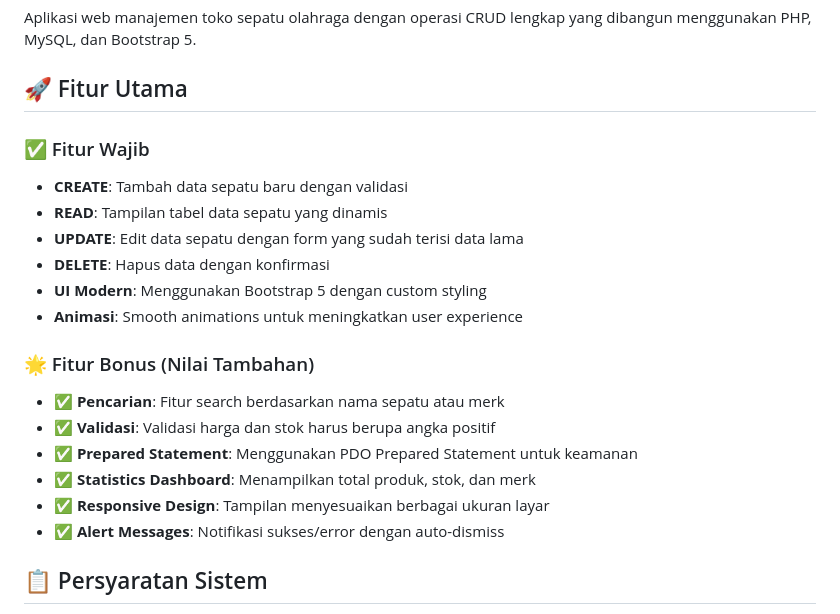
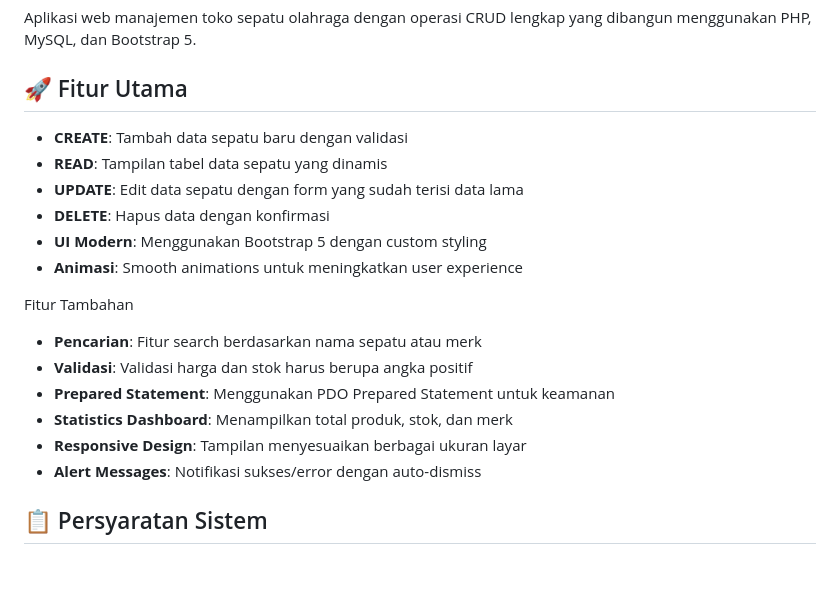
Before and after one commit to s4tr1/Pemrograman-_Web_Starsports, a Markdown page: README.md, the part around the change. GitHub-like rendering; blank space fills up the shorter version.

```diff
--- a/README.md
+++ b/README.md
@@ -4,7 +4,6 @@ Aplikasi web manajemen toko sepatu olahraga dengan operasi CRUD lengkap yang dib
 
 ## 🚀 Fitur Utama
 
-### ✅ Fitur Wajib
 - **CREATE**: Tambah data sepatu baru dengan validasi
 - **READ**: Tampilan tabel data sepatu yang dinamis
 - **UPDATE**: Edit data sepatu dengan form yang sudah terisi data lama
@@ -12,13 +11,13 @@ Aplikasi web manajemen toko sepatu olahraga dengan operasi CRUD lengkap yang dib
 - **UI Modern**: Menggunakan Bootstrap 5 dengan custom styling
 - **Animasi**: Smooth animations untuk meningkatkan user experience
 
-### 🌟 Fitur Bonus (Nilai Tambahan)
-- ✅ **Pencarian**: Fitur search berdasarkan nama sepatu atau merk
-- ✅ **Validasi**: Validasi harga dan stok harus berupa angka positif
-- ✅ **Prepared Statement**: Menggunakan PDO Prepared Statement untuk keamanan
-- ✅ **Statistics Dashboard**: Menampilkan total produk, stok, dan merk
-- ✅ **Responsive Design**: Tampilan menyesuaikan berbagai ukuran layar
-- ✅ **Alert Messages**: Notifikasi sukses/error dengan auto-dismiss
+Fitur Tambahan
+-  **Pencarian**: Fitur search berdasarkan nama sepatu atau merk
+-  **Validasi**: Validasi harga dan stok harus berupa angka positif
+-  **Prepared Statement**: Menggunakan PDO Prepared Statement untuk keamanan
+-  **Statistics Dashboard**: Menampilkan total produk, stok, dan merk
+-  **Responsive Design**: Tampilan menyesuaikan berbagai ukuran layar
+-  **Alert Messages**: Notifikasi sukses/error dengan auto-dismiss
 
 ## 📋 Persyaratan Sistem
 
```
